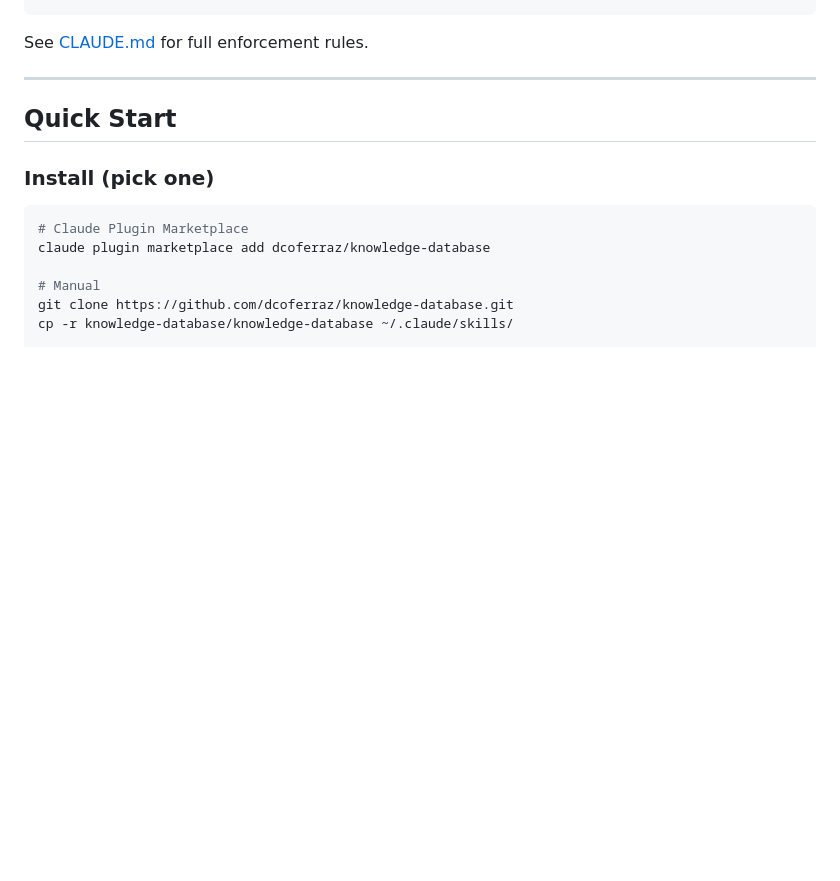
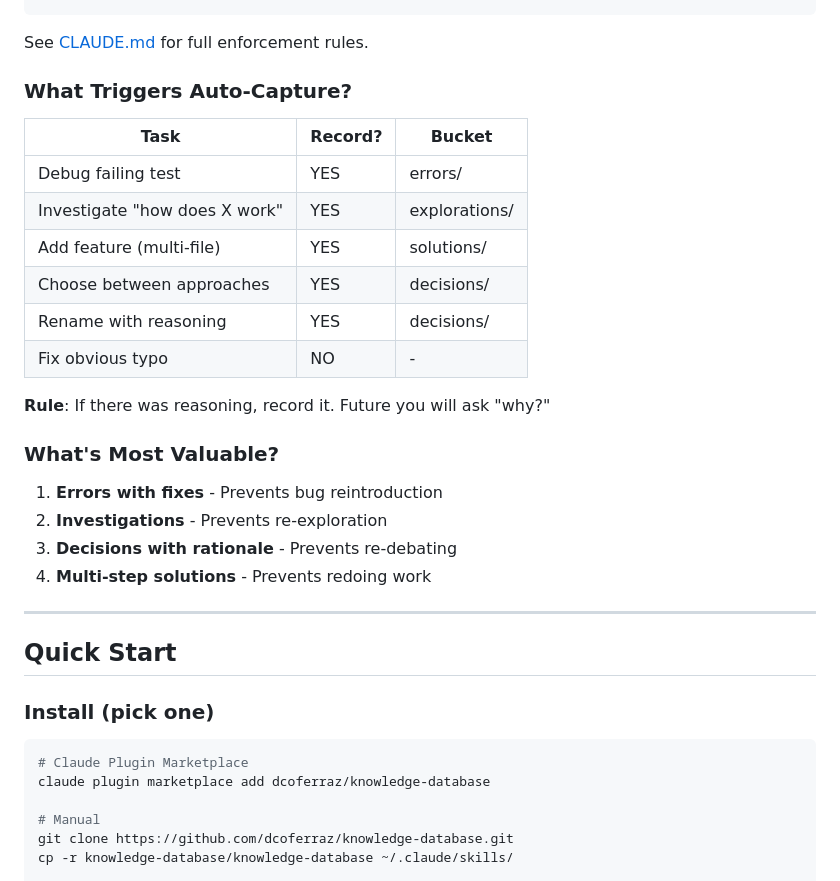
Before and after one commit to dcoferraz/knowledge-database, a Markdown page: README.md, the part around the change. GitHub-like rendering; blank space fills up the shorter version.

Commit message:
Add auto-capture triggers and priority to README

````diff
--- a/README.md
+++ b/README.md
@@ -141,6 +141,26 @@ Not opt-in — these **nine mechanisms** enforce on every non-trivial task:
 ```
 
 See [CLAUDE.md](CLAUDE.md) for full enforcement rules.
+
+### What Triggers Auto-Capture?
+
+| Task | Record? | Bucket |
+|------|---------|--------|
+| Debug failing test | YES | errors/ |
+| Investigate "how does X work" | YES | explorations/ |
+| Add feature (multi-file) | YES | solutions/ |
+| Choose between approaches | YES | decisions/ |
+| Rename with reasoning | YES | decisions/ |
+| Fix obvious typo | NO | - |
+
+**Rule**: If there was reasoning, record it. Future you will ask "why?"
+
+### What's Most Valuable?
+
+1. **Errors with fixes** - Prevents bug reintroduction
+2. **Investigations** - Prevents re-exploration
+3. **Decisions with rationale** - Prevents re-debating
+4. **Multi-step solutions** - Prevents redoing work
 
 ---
 
````
